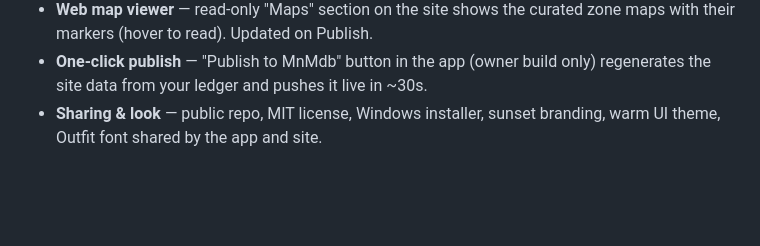
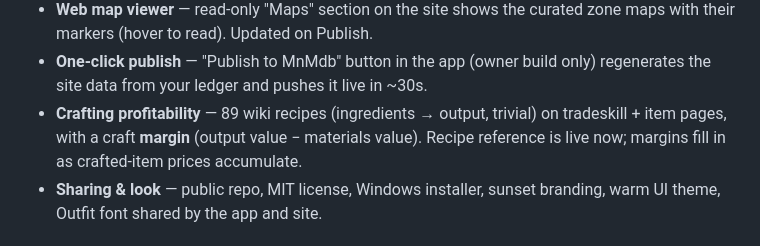
Before and after one commit to Boisteroux/mnm-tools, a Markdown page: ROADMAP.md, the part around the change. Rendered like a GitHub page; blank space fills up the shorter version.

Commit message:
Roadmap: crafting profitability shipped
Co-Authored-By: Claude Opus 4.8 <noreply@anthropic.com>

```diff
--- a/ROADMAP.md
+++ b/ROADMAP.md
@@ -36,6 +36,9 @@ your phone: edit this file on github.com (pencil icon → commit), or open an Is
   maps with their markers (hover to read). Updated on Publish.
 - **One-click publish** — "Publish to MnMdb" button in the app (owner build only)
   regenerates the site data from your ledger and pushes it live in ~30s.
+- **Crafting profitability** — 89 wiki recipes (ingredients → output, trivial) on
+  tradeskill + item pages, with a craft **margin** (output value − materials value).
+  Recipe reference is live now; margins fill in as crafted-item prices accumulate.
 - **Sharing & look** — public repo, MIT license, Windows installer, sunset branding,
   warm UI theme, Outfit font shared by the app and site.
 
```
